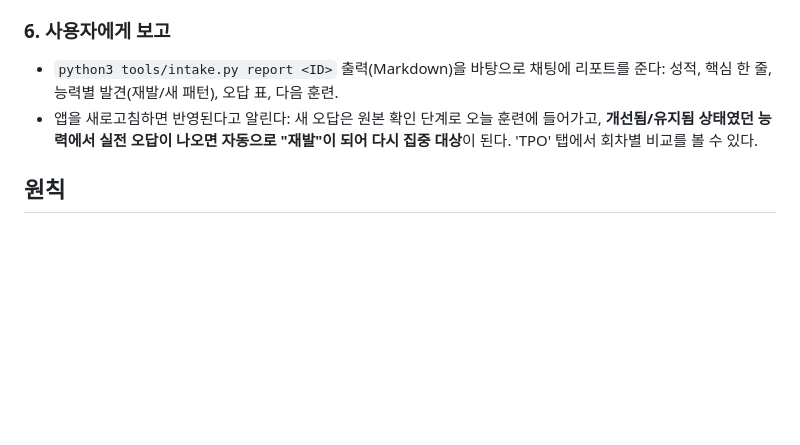
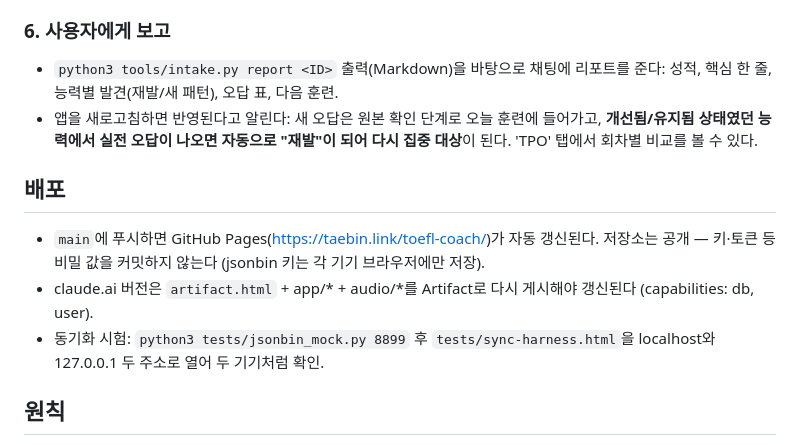
Before and after one commit to ytb1124/toefl-coach, a Markdown page: CLAUDE.md, the part around the change. Rendered like a GitHub page; blank space fills up the shorter version.

```diff
--- a/CLAUDE.md
+++ b/CLAUDE.md
@@ -66,6 +66,11 @@ node --test tests/engine.test.js
 - `python3 tools/intake.py report <ID>` 출력(Markdown)을 바탕으로 채팅에 리포트를 준다: 성적, 핵심 한 줄, 능력별 발견(재발/새 패턴), 오답 표, 다음 훈련.
 - 앱을 새로고침하면 반영된다고 알린다: 새 오답은 원본 확인 단계로 오늘 훈련에 들어가고, **개선됨/유지됨 상태였던 능력에서 실전 오답이 나오면 자동으로 "재발"이 되어 다시 집중 대상**이 된다. 'TPO' 탭에서 회차별 비교를 볼 수 있다.
 
+## 배포
+- `main`에 푸시하면 GitHub Pages(https://taebin.link/toefl-coach/)가 자동 갱신된다. 저장소는 공개 — 키·토큰 등 비밀 값을 커밋하지 않는다 (jsonbin 키는 각 기기 브라우저에만 저장).
+- claude.ai 버전은 `artifact.html` + app/* + audio/*를 Artifact로 다시 게시해야 갱신된다 (capabilities: db, user).
+- 동기화 시험: `python3 tests/jsonbin_mock.py 8899` 후 `tests/sync-harness.html`을 localhost와 127.0.0.1 두 주소로 열어 두 기기처럼 확인.
+
 ## 원칙
 - 확인된 사실 / AI 추정 / 기록 없음을 섞지 않는다. 기록에 없는 정보를 만들지 않는다.
 - 학습 기록(브라우저 localStorage)은 건드리지 않는다. 데이터 변경은 `content/`로만.
```
Also changed, not shown: README.md (+13 -1 lines).
